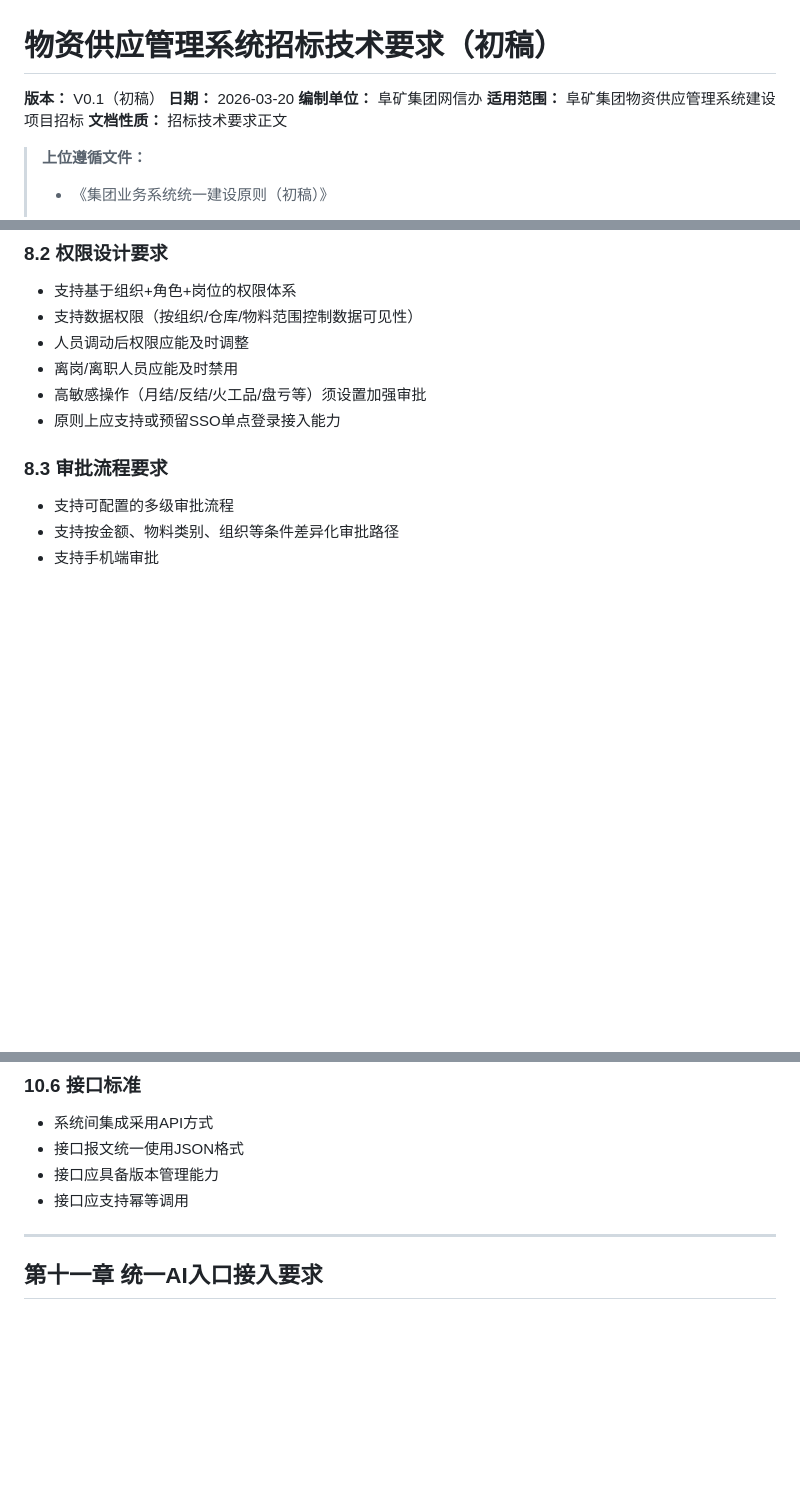
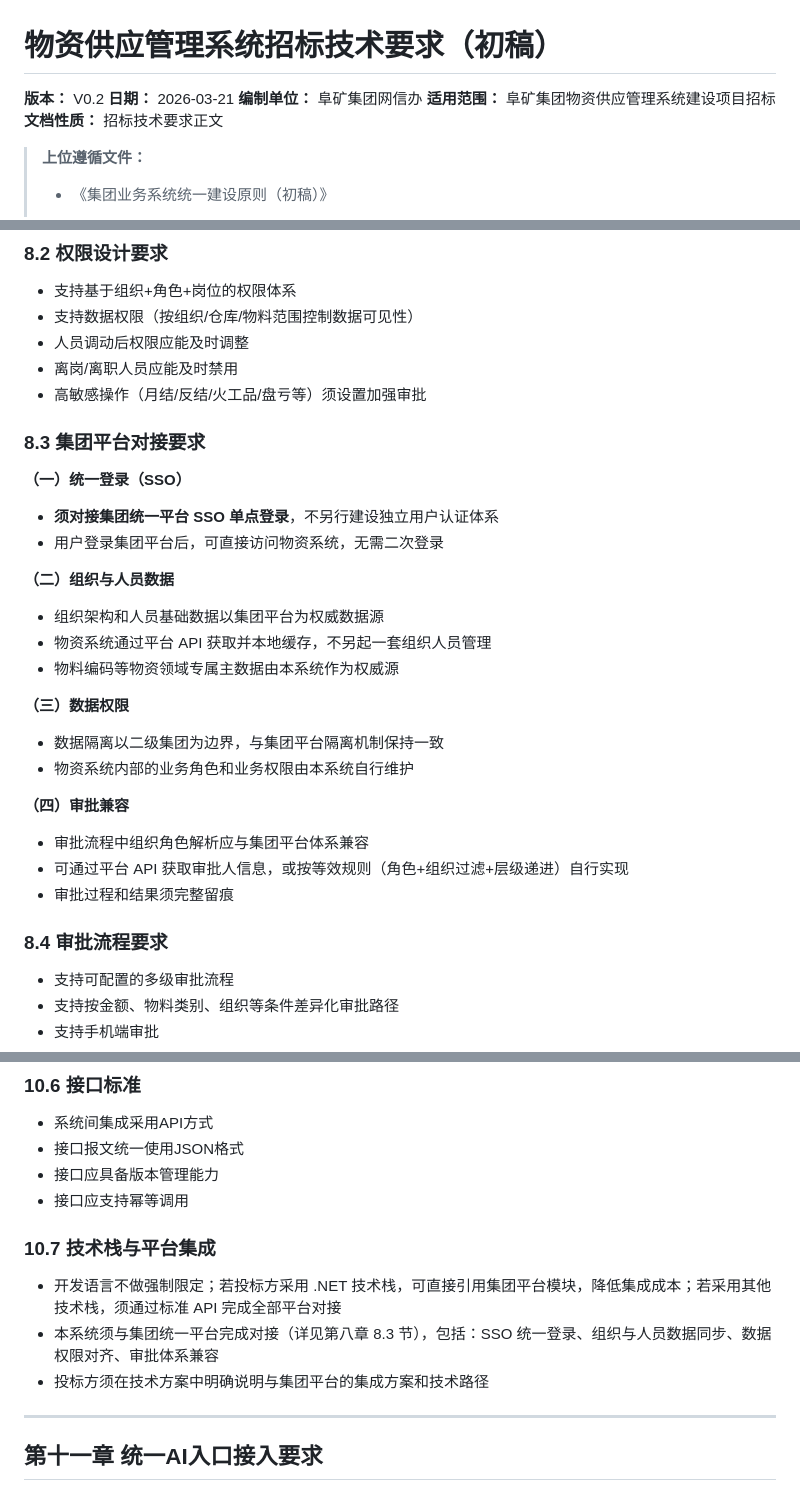
Before and after one commit to hongjun-lee/SupplyCore, a Markdown page: docs/招标/物资供应管理系统招标技术要求（初稿）.md, 3 parts joined by grey strips. Drawn GitHub-style; blank space fills up the shorter version.

Commit message:
docs: 招标技术要求补充集团统一平台对接要求
- 2.2 总体原则增加独立部署/低耦合集成原则
- 3.3 系统关系新增集团统一平台行，修正人资数据来源
- 8.2-8.3 新增集团平台对接要求（SSO/组织人员/数据权限/审批）
- 10.2 信创数据库改为 PG 兼容（瀚高/金仓），独立部署
- 10.7 新增技术栈与平台集成说明
- 16.5 供应商响应增加平台对接方案要求

Made-with: Cursor

```diff
--- a/docs/招标/物资供应管理系统招标技术要求（初稿）.md
+++ b/docs/招标/物资供应管理系统招标技术要求（初稿）.md
@@ -1,7 +1,7 @@
 # 物资供应管理系统招标技术要求（初稿）
 
-**版本：** V0.1（初稿）
-**日期：** 2026-03-20
+**版本：** V0.2
+**日期：** 2026-03-21
 **编制单位：** 阜矿集团网信办
 **适用范围：** 阜矿集团物资供应管理系统建设项目招标
 **文档性质：** 招标技术要求正文
@@ -472,9 +474,32 @@
 - 人员调动后权限应能及时调整
 - 离岗/离职人员应能及时禁用
 - 高敏感操作（月结/反结/火工品/盘亏等）须设置加强审批
-- 原则上应支持或预留SSO单点登录接入能力
 
-### 8.3 审批流程要求
+### 8.3 集团平台对接要求
+
+**（一）统一登录（SSO）**
+
+- **须对接集团统一平台 SSO 单点登录**，不另行建设独立用户认证体系
+- 用户登录集团平台后，可直接访问物资系统，无需二次登录
+
+**（二）组织与人员数据**
+
+- 组织架构和人员基础数据以集团平台为权威数据源
+- 物资系统通过平台 API 获取并本地缓存，不另起一套组织人员管理
+- 物料编码等物资领域专属主数据由本系统作为权威源
+
+**（三）数据权限**
+
+- 数据隔离以二级集团为边界，与集团平台隔离机制保持一致
+- 物资系统内部的业务角色和业务权限由本系统自行维护
+
+**（四）审批兼容**
+
+- 审批流程中组织角色解析应与集团平台体系兼容
+- 可通过平台 API 获取审批人信息，或按等效规则（角色+组织过滤+层级递进）自行实现
+- 审批过程和结果须完整留痕
+
+### 8.4 审批流程要求
 
 - 支持可配置的多级审批流程
 - 支持按金额、物料类别、组织等条件差异化审批路径
@@ -568,6 +593,12 @@
 - 接口报文统一使用JSON格式
 - 接口应具备版本管理能力
 - 接口应支持幂等调用
+
+### 10.7 技术栈与平台集成
+
+- 开发语言不做强制限定；若投标方采用 .NET 技术栈，可直接引用集团平台模块，降低集成成本；若采用其他技术栈，须通过标准 API 完成全部平台对接
+- 本系统须与集团统一平台完成对接（详见第八章 8.3 节），包括：SSO 统一登录、组织与人员数据同步、数据权限对齐、审批体系兼容
+- 投标方须在技术方案中明确说明与集团平台的集成方案和技术路径
 
 ---
 
```
Also changed, not shown: other parts of docs/招标/物资供应管理系统招标技术要求（初稿）.md (+6 -2 lines).
